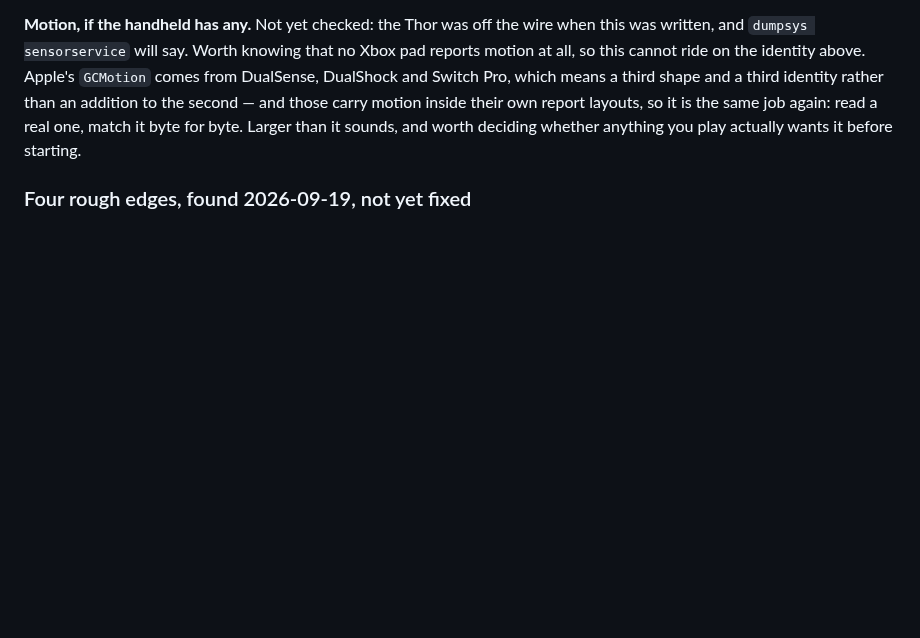
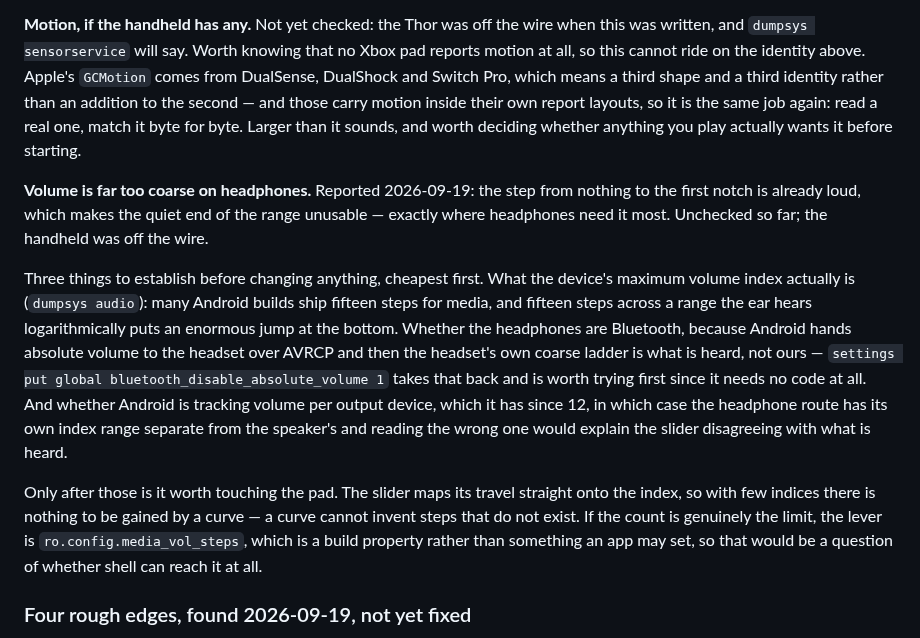
Before and after one commit to bentolanh/thor-sidepad, a Markdown page: DEVELOPMENT.md, the part around the change. Drawn GitHub-style; blank space fills up the shorter version.

Commit message:
SidePad: volume is far too coarse on headphones, to look at
The step from nothing to the first notch is already loud, which ruins the
quiet end of the range. Written down with what to check before touching code:
the device's maximum volume index, whether the headphones are Bluetooth and
absolute volume is handing the ladder to the headset, and whether Android is
tracking volume per output device.

Noting for later that a curve cannot invent steps that do not exist -- if the
index count is the limit, the lever is a build property rather than anything
the pad can do.

Co-Authored-By: Claude Opus 5 <noreply@anthropic.com>

```diff
--- a/DEVELOPMENT.md
+++ b/DEVELOPMENT.md
@@ -765,6 +765,26 @@ the app.
   again: read a real one, match it byte for byte. Larger than it sounds, and worth deciding
   whether anything you play actually wants it before starting.
 
+  **Volume is far too coarse on headphones.** Reported 2026-09-19: the step from nothing to the
+  first notch is already loud, which makes the quiet end of the range unusable — exactly where
+  headphones need it most. Unchecked so far; the handheld was off the wire.
+
+  Three things to establish before changing anything, cheapest first. What the device's maximum
+  volume index actually is (`dumpsys audio`): many Android builds ship fifteen steps for media,
+  and fifteen steps across a range the ear hears logarithmically puts an enormous jump at the
+  bottom. Whether the headphones are Bluetooth, because Android hands absolute volume to the
+  headset over AVRCP and then the headset's own coarse ladder is what is heard, not ours —
+  `settings put global bluetooth_disable_absolute_volume 1` takes that back and is worth trying
+  first since it needs no code at all. And whether Android is tracking volume per output device,
+  which it has since 12, in which case the headphone route has its own index range separate from
+  the speaker's and reading the wrong one would explain the slider disagreeing with what is heard.
+
+  Only after those is it worth touching the pad. The slider maps its travel straight onto the
+  index, so with few indices there is nothing to be gained by a curve — a curve cannot invent
+  steps that do not exist. If the count is genuinely the limit, the lever is
+  `ro.config.media_vol_steps`, which is a build property rather than something an app may set, so
+  that would be a question of whether shell can reach it at all.
+
   ### Four rough edges, found 2026-09-19, not yet fixed
 
   A button the current shape has no room for is swallowed rather than left alone. The controller
```
